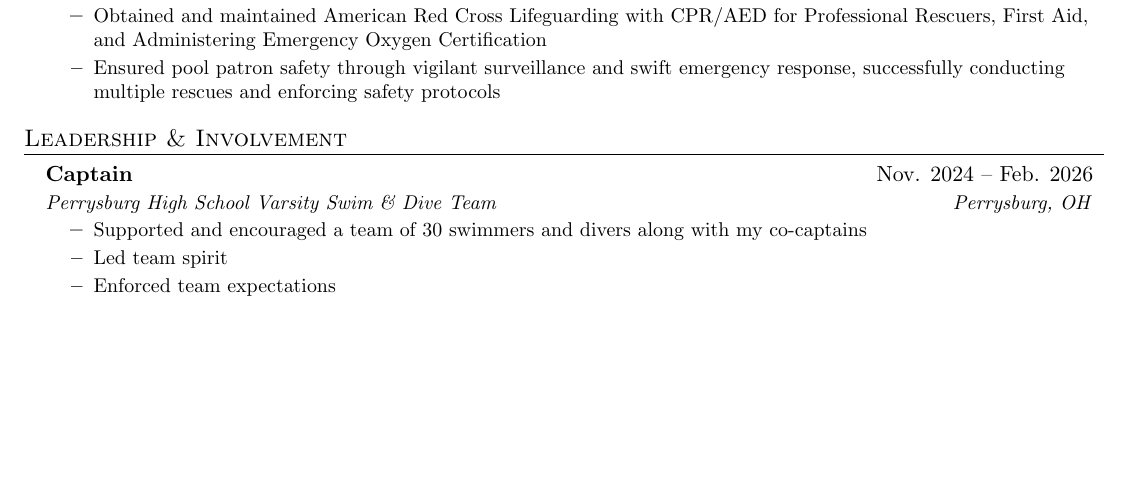
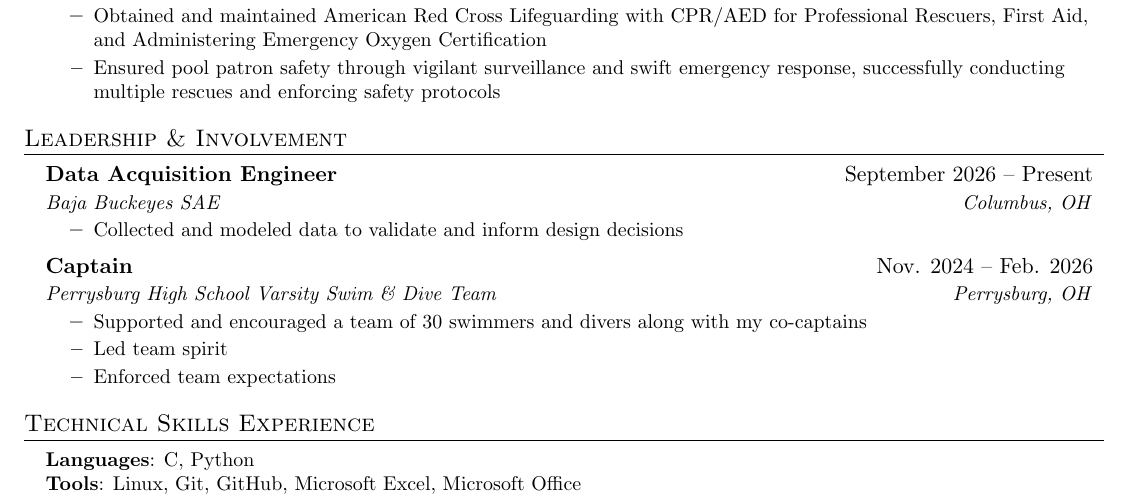
Before and after one commit to andrewseiverth/resume, a LaTeX document (main.tex): part of the page, cut so that both start at the same text, the shorter picture padded with empty space. Compiled offline with pdfLaTeX; a LaTeX package or settings file that is missing is left out.

Commit message:
add skills and baja future experience

```diff
--- a/main.tex
+++ b/main.tex
@@ -158,6 +158,12 @@
 \section{Leadership \& Involvement}
 \resumeSubHeadingListStart
   \resumeSubheading
+    {Data Acquisition Engineer}{September 2026 -- Present}
+    {Baja Buckeyes SAE}{Columbus, OH}
+  \resumeItemListStart
+    \resumeItem{Collected and modeled data to validate and inform design decisions}
+  \resumeItemListEnd
+  \resumeSubheading
     {Captain}{Nov. 2024 -- Feb. 2026}
     {Perrysburg High School Varsity Swim \& Dive Team}{Perrysburg, OH}
   \resumeItemListStart
@@ -189,4 +195,12 @@
 \end{itemize}
 \end{comment}
 
+\section{Technical Skills Experience}
+\begin{itemize}[leftmargin=0.15in, label={}]
+  \small{\item{
+    \textbf{Languages}{: C, Python} \\
+    \textbf{Tools}{: Linux, Git, GitHub, Microsoft Excel, Microsoft Office} \\
+  }}
+\end{itemize}
+
 \end{document}
```
